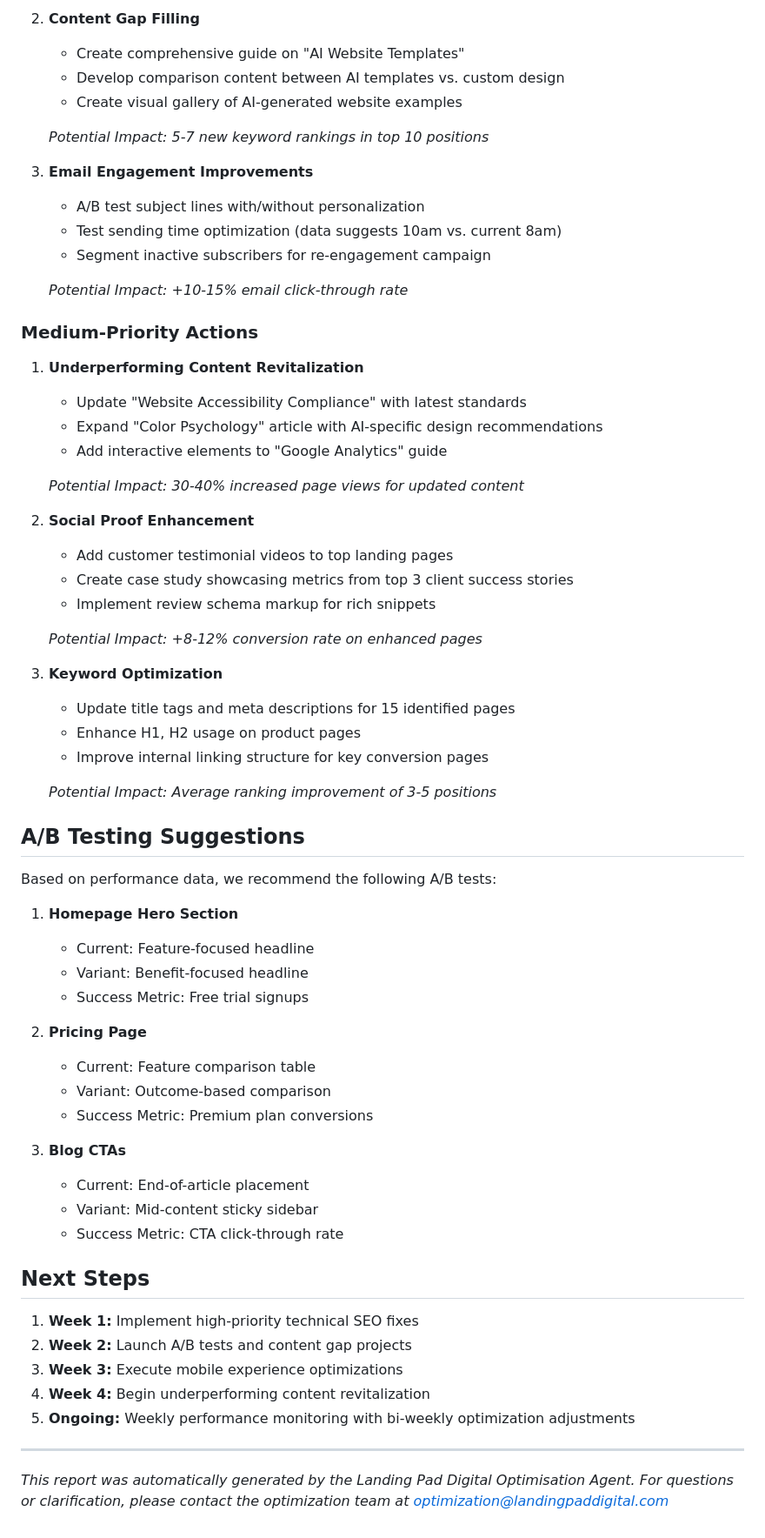
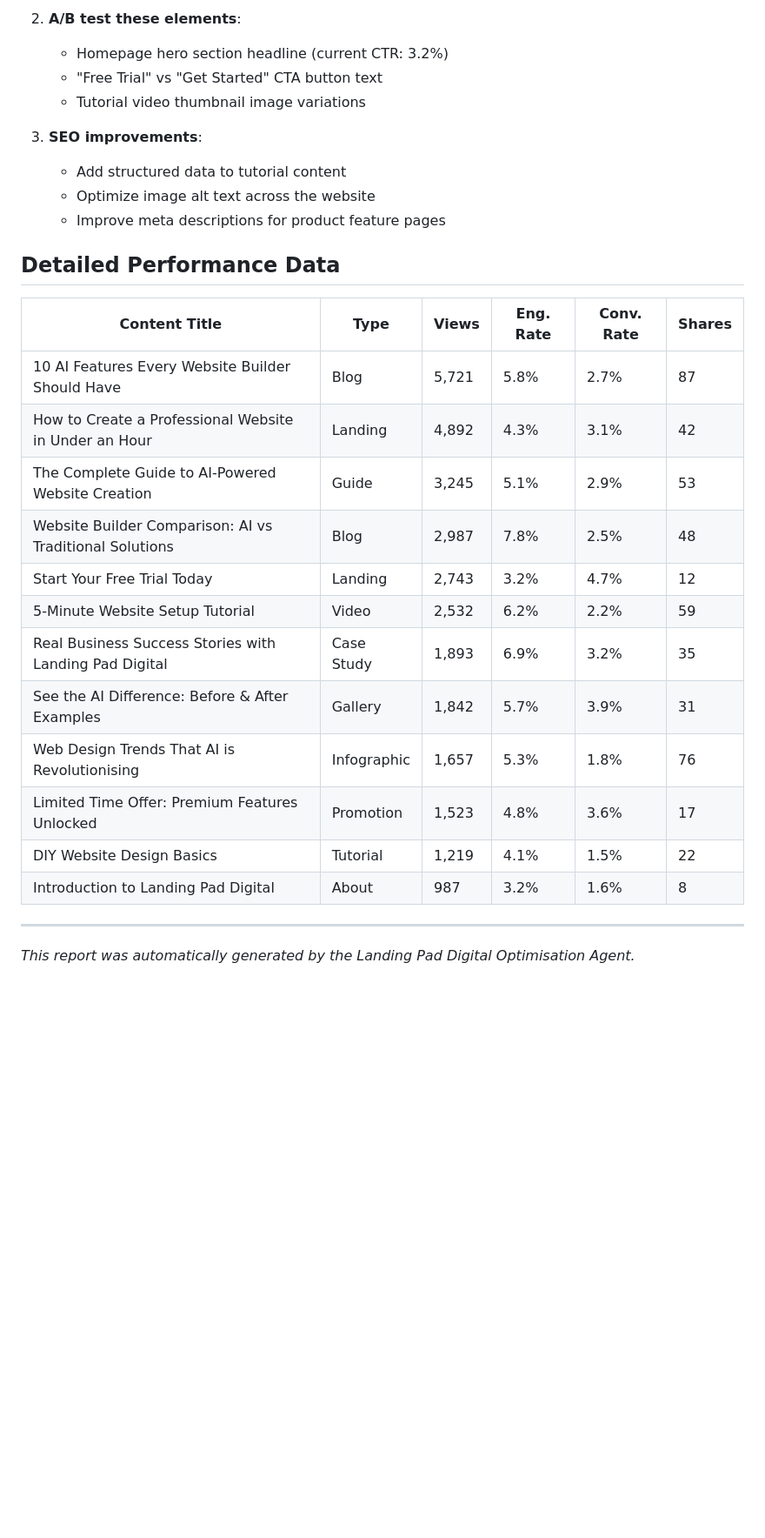
Before and after one commit to mctata/landing-pad-ai-agents, a Markdown page: examples/daily_outputs/optimisation_report.md, the part around one of its changes. Shown at 87% size. GitHub-like rendering; blank space fills up the shorter version.

```diff
--- a/examples/daily_outputs/optimisation_report.md
+++ b/examples/daily_outputs/optimisation_report.md
@@ -113,68 +82,31 @@ Based on competitive analysis and search trends, we've identified these keyword
 
-2. **Content Gap Filling**
-   - Create comprehensive guide on "AI Website Templates"
-   - Develop comparison content between AI templates vs. custom design
-   - Create visual gallery of AI-generated website examples
+2. **A/B test these elements**:
+   - Homepage hero section headline (current CTR: 3.2%)
+   - "Free Trial" vs "Get Started" CTA button text
+   - Tutorial video thumbnail image variations
 
-   *Potential Impact: 5-7 new keyword rankings in top 10 positions*
+3. **SEO improvements**:
+   - Add structured data to tutorial content
+   - Optimize image alt text across the website
+   - Improve meta descriptions for product feature pages
 
-3. **Email Engagement Improvements**
-   - A/B test subject lines with/without personalization
-   - Test sending time optimization (data suggests 10am vs. current 8am)
-   - Segment inactive subscribers for re-engagement campaign
+## Detailed Performance Data
 
-   *Potential Impact: +10-15% email click-through rate*
-
-### Medium-Priority Actions
-
-1. **Underperforming Content Revitalization**
-   - Update "Website Accessibility Compliance" with latest standards
-   - Expand "Color Psychology" article with AI-specific design recommendations
-   - Add interactive elements to "Google Analytics" guide
-
-   *Potential Impact: 30-40% increased page views for updated content*
-
-2. **Social Proof Enhancement**
-   - Add customer testimonial videos to top landing pages
-   - Create case study showcasing metrics from top 3 client success stories
-   - Implement review schema markup for rich snippets
-
-   *Potential Impact: +8-12% conversion rate on enhanced pages*
-
-3. **Keyword Optimization**
-   - Update title tags and meta descriptions for 15 identified pages
-   - Enhance H1, H2 usage on product pages
-   - Improve internal linking structure for key conversion pages
-
-   *Potential Impact: Average ranking improvement of 3-5 positions*
-
-## A/B Testing Suggestions
-
-Based on performance data, we recommend the following A/B tests:
-
-1. **Homepage Hero Section**
-   - Current: Feature-focused headline
-   - Variant: Benefit-focused headline
-   - Success Metric: Free trial signups
-
-2. **Pricing Page**
-   - Current: Feature comparison table
-   - Variant: Outcome-based comparison
-   - Success Metric: Premium plan conversions
-
-3. **Blog CTAs**
-   - Current: End-of-article placement
-   - Variant: Mid-content sticky sidebar
-   - Success Metric: CTA click-through rate
-
-## Next Steps
-
-1. **Week 1:** Implement high-priority technical SEO fixes
-2. **Week 2:** Launch A/B tests and content gap projects
-3. **Week 3:** Execute mobile experience optimizations
-4. **Week 4:** Begin underperforming content revitalization
-5. **Ongoing:** Weekly performance monitoring with bi-weekly optimization adjustments
+| Content Title | Type | Views | Eng. Rate | Conv. Rate | Shares |
+|--------------|------|-------|-----------|------------|--------|
+| 10 AI Features Every Website Builder Should Have | Blog | 5,721 | 5.8% | 2.7% | 87 |
+| How to Create a Professional Website in Under an Hour | Landing | 4,892 | 4.3% | 3.1% | 42 |
+| The Complete Guide to AI-Powered Website Creation | Guide | 3,245 | 5.1% | 2.9% | 53 |
+| Website Builder Comparison: AI vs Traditional Solutions | Blog | 2,987 | 7.8% | 2.5% | 48 |
+| Start Your Free Trial Today | Landing | 2,743 | 3.2% | 4.7% | 12 |
+| 5-Minute Website Setup Tutorial | Video | 2,532 | 6.2% | 2.2% | 59 |
+| Real Business Success Stories with Landing Pad Digital | Case Study | 1,893 | 6.9% | 3.2% | 35 |
+| See the AI Difference: Before & After Examples | Gallery | 1,842 | 5.7% | 3.9% | 31 |
+| Web Design Trends That AI is Revolutionising | Infographic | 1,657 | 5.3% | 1.8% | 76 |
+| Limited Time Offer: Premium Features Unlocked | Promotion | 1,523 | 4.8% | 3.6% | 17 |
+| DIY Website Design Basics | Tutorial | 1,219 | 4.1% | 1.5% | 22 |
+| Introduction to Landing Pad Digital | About | 987 | 3.2% | 1.6% | 8 |
 
 ---
 
-*This report was automatically generated by the Landing Pad Digital Optimisation Agent. For questions or clarification, please contact the optimization team at optimization@landingpaddigital.com*
+*This report was automatically generated by the Landing Pad Digital Optimisation Agent.*
```
Also changed, not shown: other parts of examples/daily_outputs/optimisation_report.md (+56 -87 lines).
